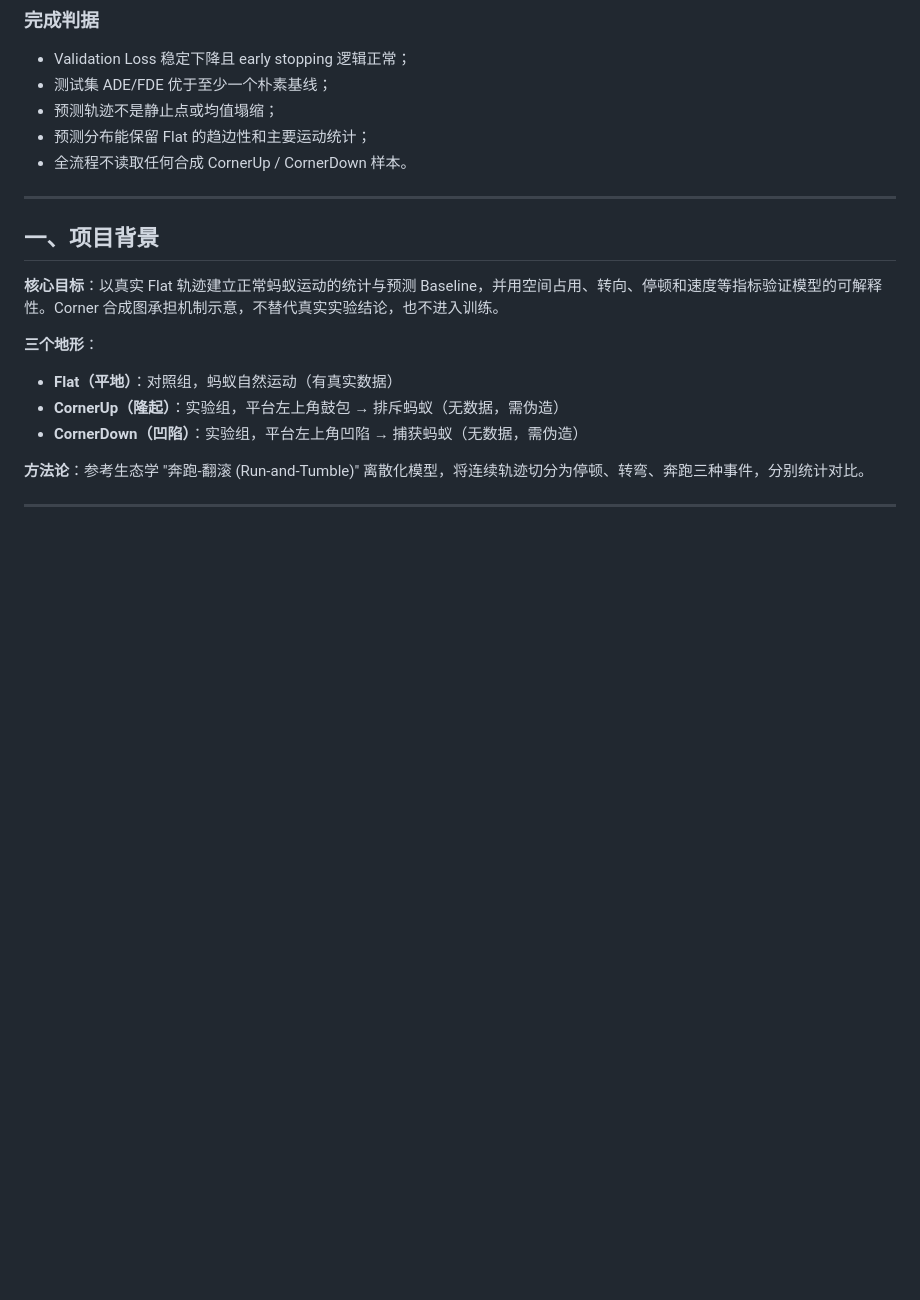
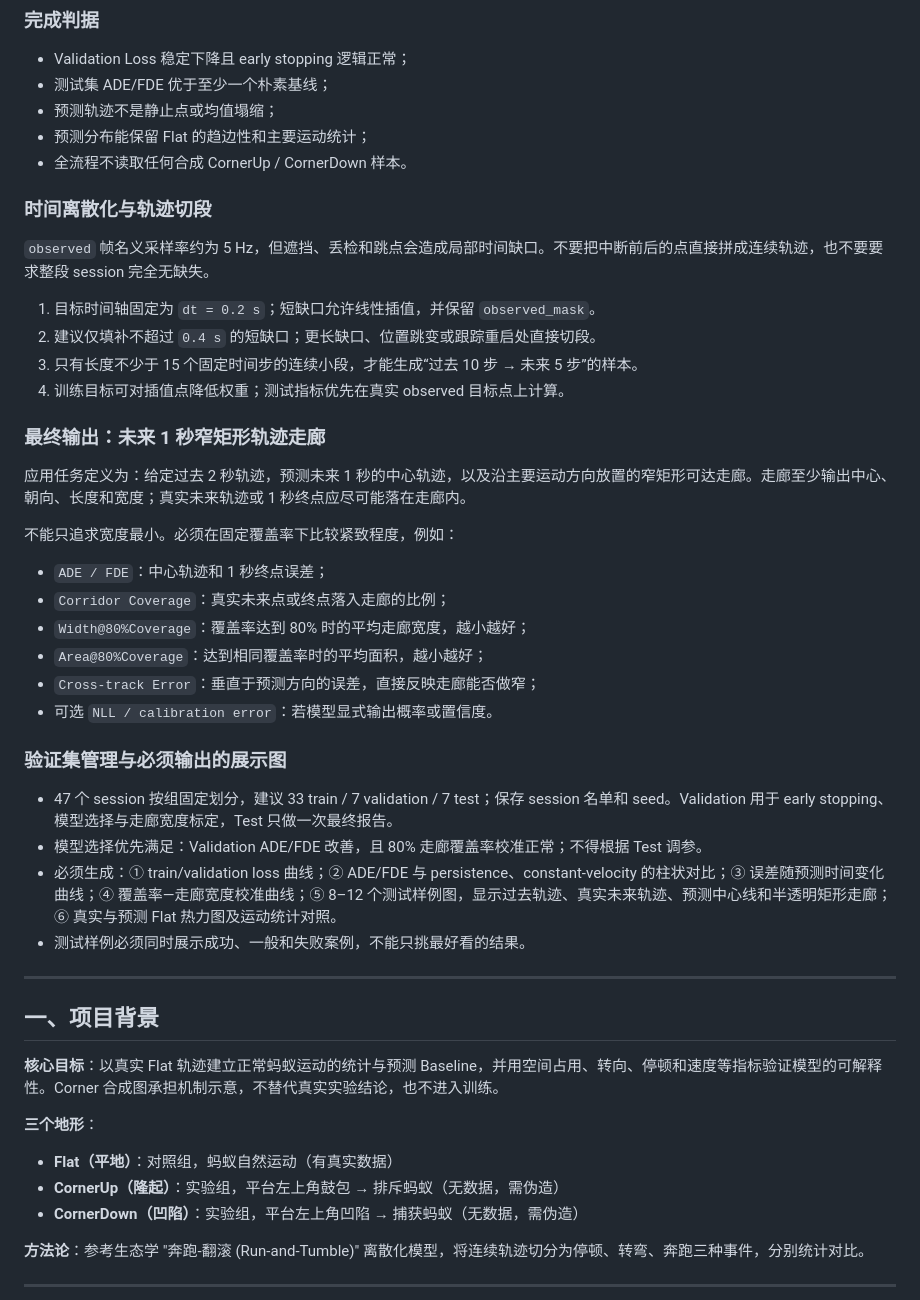
Before and after one commit to ABraxasQAQ/micro-terrain-simulator, a Markdown page: week4/stat/HANDOFF.md, the part around the change. GitHub-like rendering; blank space fills up the shorter version.

Commit message:
Define trajectory corridor validation handoff

```diff
--- a/week4/stat/HANDOFF.md
+++ b/week4/stat/HANDOFF.md
@@ -38,6 +38,35 @@ CornerUp / CornerDown 当前是统计叙事所用的**合成实验组**，用于
 - 预测轨迹不是静止点或均值塌缩；
 - 预测分布能保留 Flat 的趋边性和主要运动统计；
 - 全流程不读取任何合成 CornerUp / CornerDown 样本。
+
+### 时间离散化与轨迹切段
+
+`observed` 帧名义采样率约为 5 Hz，但遮挡、丢检和跳点会造成局部时间缺口。不要把中断前后的点直接拼成连续轨迹，也不要要求整段 session 完全无缺失。
+
+1. 目标时间轴固定为 `dt = 0.2 s`；短缺口允许线性插值，并保留 `observed_mask`。
+2. 建议仅填补不超过 `0.4 s` 的短缺口；更长缺口、位置跳变或跟踪重启处直接切段。
+3. 只有长度不少于 15 个固定时间步的连续小段，才能生成“过去 10 步 → 未来 5 步”的样本。
+4. 训练目标可对插值点降低权重；测试指标优先在真实 observed 目标点上计算。
+
+### 最终输出：未来 1 秒窄矩形轨迹走廊
+
+应用任务定义为：给定过去 2 秒轨迹，预测未来 1 秒的中心轨迹，以及沿主要运动方向放置的窄矩形可达走廊。走廊至少输出中心、朝向、长度和宽度；真实未来轨迹或 1 秒终点应尽可能落在走廊内。
+
+不能只追求宽度最小。必须在固定覆盖率下比较紧致程度，例如：
+
+- `ADE / FDE`：中心轨迹和 1 秒终点误差；
+- `Corridor Coverage`：真实未来点或终点落入走廊的比例；
+- `Width@80%Coverage`：覆盖率达到 80% 时的平均走廊宽度，越小越好；
+- `Area@80%Coverage`：达到相同覆盖率时的平均面积，越小越好；
+- `Cross-track Error`：垂直于预测方向的误差，直接反映走廊能否做窄；
+- 可选 `NLL / calibration error`：若模型显式输出概率或置信度。
+
+### 验证集管理与必须输出的展示图
+
+- 47 个 session 按组固定划分，建议 33 train / 7 validation / 7 test；保存 session 名单和 seed。Validation 用于 early stopping、模型选择与走廊宽度标定，Test 只做一次最终报告。
+- 模型选择优先满足：Validation ADE/FDE 改善，且 80% 走廊覆盖率校准正常；不得根据 Test 调参。
+- 必须生成：① train/validation loss 曲线；② ADE/FDE 与 persistence、constant-velocity 的柱状对比；③ 误差随预测时间变化曲线；④ 覆盖率—走廊宽度校准曲线；⑤ 8–12 个测试样例图，显示过去轨迹、真实未来轨迹、预测中心线和半透明矩形走廊；⑥ 真实与预测 Flat 热力图及运动统计对照。
+- 测试样例必须同时展示成功、一般和失败案例，不能只挑最好看的结果。
 
 ---
 
```
